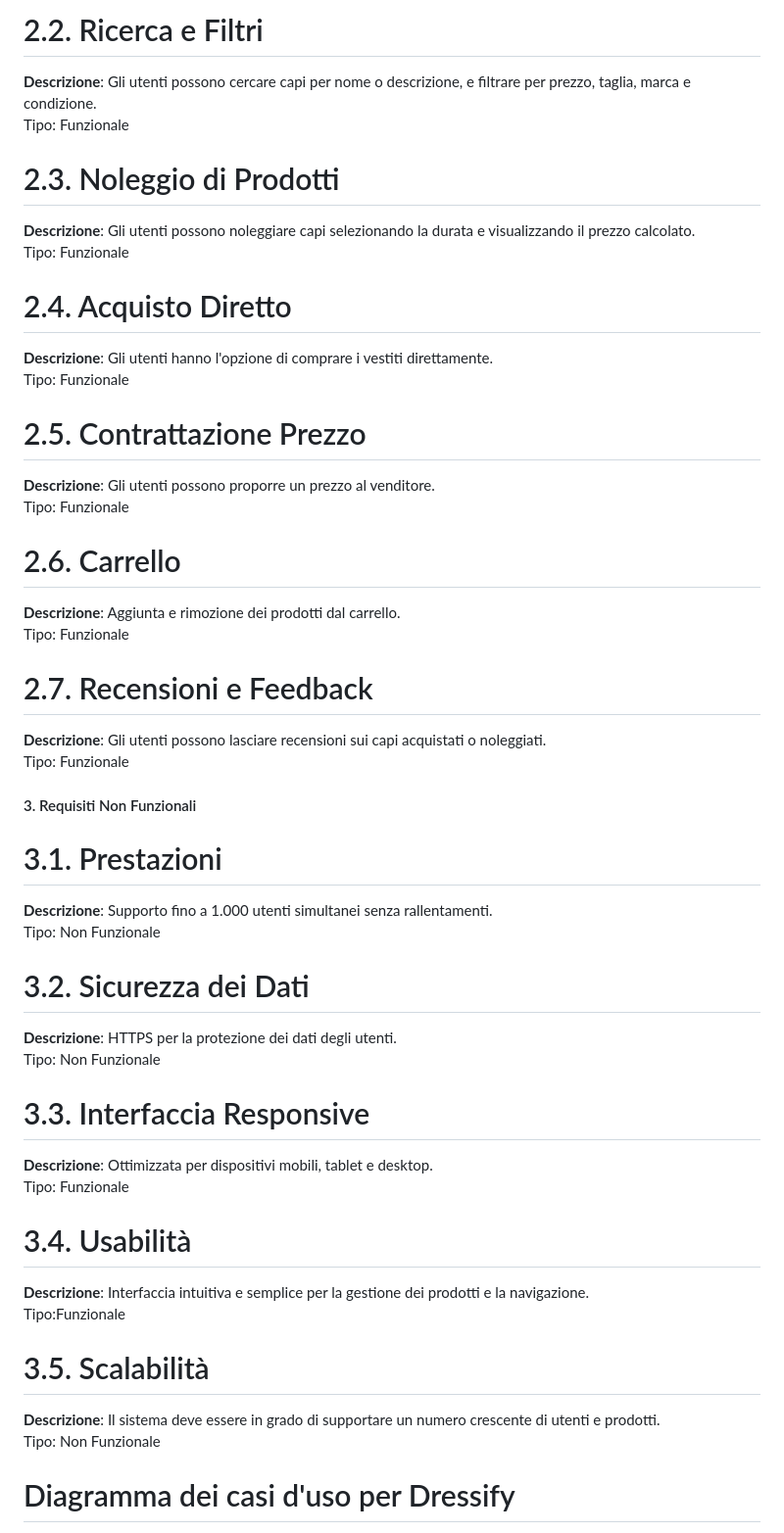
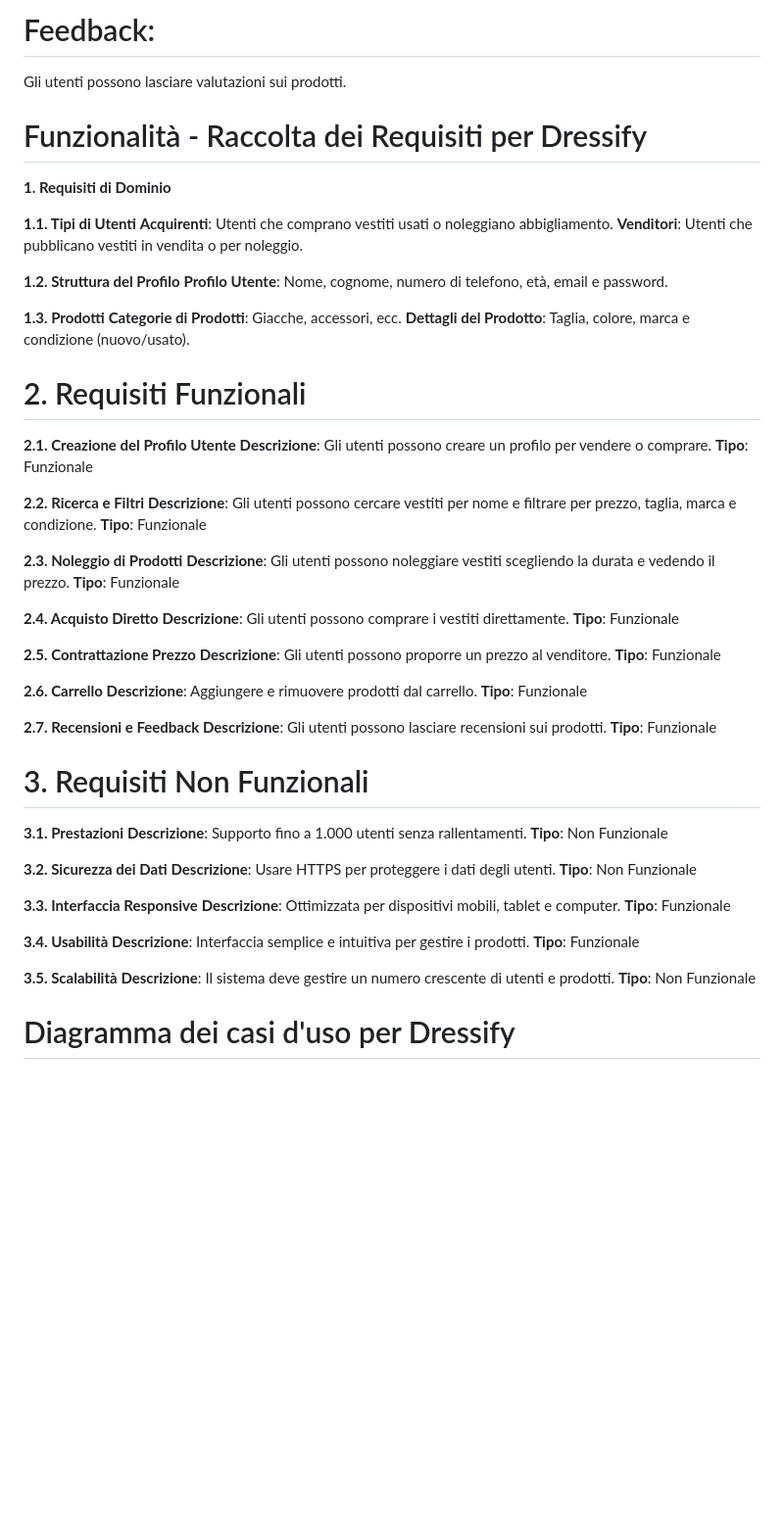
Before and after one commit to Miftarve/DressifyTEP, a Markdown page: README.md, the part around the change printed below. Shown: that part at 98% size. Drawn GitHub-style; blank space fills up the shorter version.

```diff
--- a/README.md
+++ b/README.md
@@ -72,48 +56,71 @@ Tipo: Funzionale
 
-# 2.2. Ricerca e Filtri
-**Descrizione**: Gli utenti possono cercare capi per nome o descrizione, e filtrare per prezzo, taglia, marca e condizione.
-Tipo: Funzionale
+# Feedback:
+Gli utenti possono lasciare valutazioni sui prodotti.
 
-# 2.3. Noleggio di Prodotti
-**Descrizione**: Gli utenti possono noleggiare capi selezionando la durata e visualizzando il prezzo calcolato.
-Tipo: Funzionale
+# Funzionalità - Raccolta dei Requisiti per Dressify
+**1. Requisiti di Dominio**
 
-# 2.4. Acquisto Diretto
-**Descrizione**: Gli utenti hanno l'opzione di comprare i vestiti direttamente.
-Tipo: Funzionale
+**1.1. Tipi di Utenti**
+**Acquirenti**: Utenti che comprano vestiti usati o noleggiano abbigliamento.
+**Venditori**: Utenti che pubblicano vestiti in vendita o per noleggio.
 
-# 2.5. Contrattazione Prezzo
+**1.2. Struttura del Profilo**
+**Profilo Utente**: Nome, cognome, numero di telefono, età, email e password.
+
+**1.3. Prodotti**
+**Categorie di Prodotti**: Giacche, accessori, ecc.
+**Dettagli del Prodotto**: Taglia, colore, marca e condizione (nuovo/usato).
+
+# 2. Requisiti Funzionali
+
+**2.1. Creazione del Profilo Utente**
+**Descrizione**: Gli utenti possono creare un profilo per vendere o comprare.
+**Tipo**: Funzionale
+
+**2.2. Ricerca e Filtri**
+**Descrizione**: Gli utenti possono cercare vestiti per nome e filtrare per prezzo, taglia, marca e condizione.
+**Tipo**: Funzionale
+
+**2.3. Noleggio di Prodotti**
+**Descrizione**: Gli utenti possono noleggiare vestiti scegliendo la durata e vedendo il prezzo.
+**Tipo**: Funzionale
+
+**2.4. Acquisto Diretto**
+**Descrizione**: Gli utenti possono comprare i vestiti direttamente.
+**Tipo**: Funzionale
+
+**2.5. Contrattazione Prezzo**
 **Descrizione**: Gli utenti possono proporre un prezzo al venditore.
-Tipo: Funzionale
+**Tipo**: Funzionale
 
-# 2.6. Carrello
-**Descrizione**: Aggiunta e rimozione dei prodotti dal carrello.
-Tipo: Funzionale
+**2.6. Carrello**
+**Descrizione**: Aggiungere e rimuovere prodotti dal carrello.
+**Tipo**: Funzionale
 
-# 2.7. Recensioni e Feedback
-**Descrizione**: Gli utenti possono lasciare recensioni sui capi acquistati o noleggiati.
-Tipo: Funzionale
+**2.7. Recensioni e Feedback**
+**Descrizione**: Gli utenti possono lasciare recensioni sui prodotti.
+**Tipo**: Funzionale
 
-#### 3. Requisiti Non Funzionali
-# 3.1. Prestazioni
-**Descrizione**: Supporto fino a 1.000 utenti simultanei senza rallentamenti.
-Tipo: Non Funzionale
+# 3. Requisiti Non Funzionali
+**3.1. Prestazioni**
+**Descrizione**: Supporto fino a 1.000 utenti senza rallentamenti.
+**Tipo**: Non Funzionale
 
-# 3.2. Sicurezza dei Dati
-**Descrizione**: HTTPS per la protezione dei dati degli utenti.
-Tipo: Non Funzionale
+**3.2. Sicurezza dei Dati**
+**Descrizione**: Usare HTTPS per proteggere i dati degli utenti.
+**Tipo**: Non Funzionale
 
-# 3.3. Interfaccia Responsive
-**Descrizione**: Ottimizzata per dispositivi mobili, tablet e desktop.
-Tipo: Funzionale
+**3.3. Interfaccia Responsive**
+**Descrizione**: Ottimizzata per dispositivi mobili, tablet e computer.
+**Tipo**: Funzionale
 
-# 3.4. Usabilità
-**Descrizione**: Interfaccia intuitiva e semplice per la gestione dei prodotti e la navigazione.
-Tipo:Funzionale
+**3.4. Usabilità**
+**Descrizione**: Interfaccia semplice e intuitiva per gestire i prodotti.
+**Tipo**: Funzionale
 
-# 3.5. Scalabilità
-**Descrizione**: Il sistema deve essere in grado di supportare un numero crescente di utenti e prodotti.
-Tipo: Non Funzionale
+**3.5. Scalabilità**
+**Descrizione**: Il sistema deve gestire un numero crescente di utenti e prodotti.
+**Tipo**: Non Funzionale
 
 # Diagramma dei casi d'uso per Dressify
 - Visualizza il diagramma dei casi d'uso: ![Casi d'Uso Dressify](https://yuml.me/mifty/mifty.svg)
```
Also changed, not shown: other parts of README.md (+33 -49 lines).
